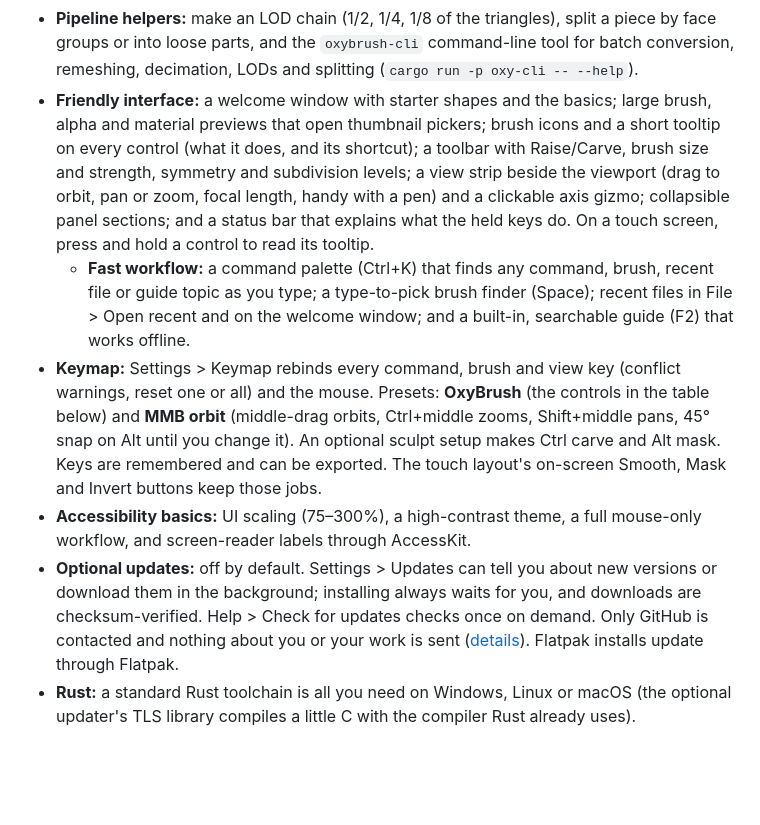
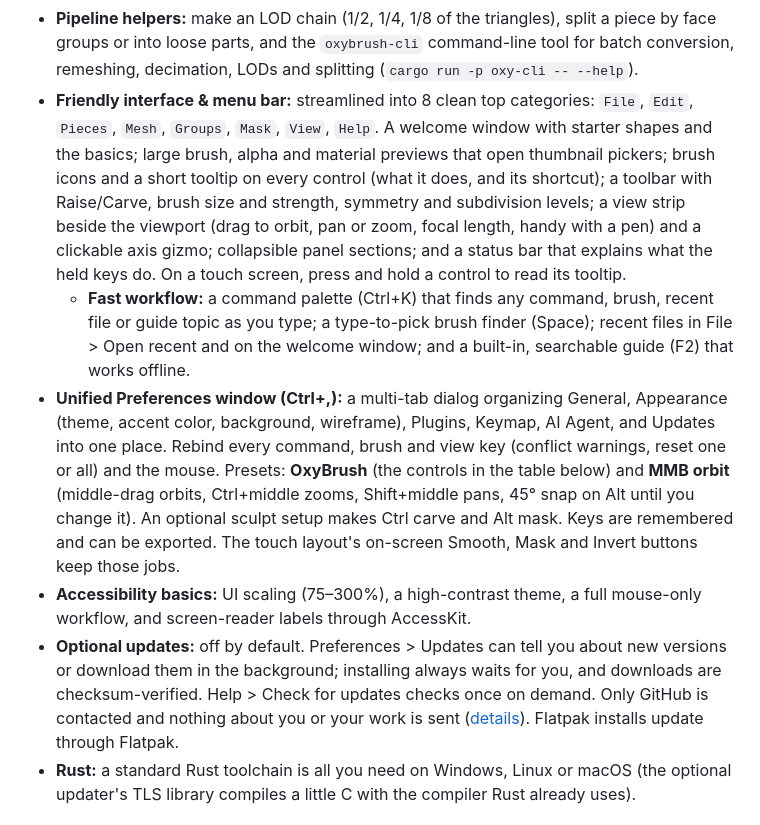
Before and after one commit to crisprintsstuff/OxyBrush, a Markdown page: README.md, the part around one of its changes. GitHub-like rendering; blank space fills up the shorter version.

```diff
--- a/README.md
+++ b/README.md
@@ -118,11 +120,11 @@ Testers are the most useful contribution right now — especially with **pen tab
 - **Focal length:** the perspective lens is a 35mm-equivalent focal length from 15 to 200 mm (View > Focal length, the lens button in the view strip, or the command palette), with a slider, a numeric field, presets and the field of view in degrees. The model stays the same size; orthographic view is unchanged. Remembered between sessions.
 - **Import/export:** Native ZBrush (`.ztl`, `.zpr`) subtool import with geometry decompression, quad/triangle polygon reconstruction, polygroup extraction, and world transformation matrices. OBJ and STL import (each object or SubTool becomes its own piece). Export of all visible pieces to glTF 2.0 (`.glb`/`.gltf`, one object per piece), OBJ (one object per piece), binary STL and binary PLY.
 - **Pipeline helpers:** make an LOD chain (1/2, 1/4, 1/8 of the triangles), split a piece by face groups or into loose parts, and the `oxybrush-cli` command-line tool for batch conversion, remeshing, decimation, LODs and splitting (`cargo run -p oxy-cli -- --help`).
-- **Friendly interface:** a welcome window with starter shapes and the basics; large brush, alpha and material previews that open thumbnail pickers; brush icons and a short tooltip on every control (what it does, and its shortcut); a toolbar with Raise/Carve, brush size and strength, symmetry and subdivision levels; a view strip beside the viewport (drag to orbit, pan or zoom, focal length, handy with a pen) and a clickable axis gizmo; collapsible panel sections; and a status bar that explains what the held keys do. On a touch screen, press and hold a control to read its tooltip.
+- **Friendly interface & menu bar:** streamlined into 8 clean top categories: `File`, `Edit`, `Pieces`, `Mesh`, `Groups`, `Mask`, `View`, `Help`. A welcome window with starter shapes and the basics; large brush, alpha and material previews that open thumbnail pickers; brush icons and a short tooltip on every control (what it does, and its shortcut); a toolbar with Raise/Carve, brush size and strength, symmetry and subdivision levels; a view strip beside the viewport (drag to orbit, pan or zoom, focal length, handy with a pen) and a clickable axis gizmo; collapsible panel sections; and a status bar that explains what the held keys do. On a touch screen, press and hold a control to read its tooltip.
   - **Fast workflow:** a command palette (Ctrl+K) that finds any command, brush, recent file or guide topic as you type; a type-to-pick brush finder (Space); recent files in File > Open recent and on the welcome window; and a built-in, searchable guide (F2) that works offline.
-- **Keymap:** Settings > Keymap rebinds every command, brush and view key (conflict warnings, reset one or all) and the mouse. Presets: **OxyBrush** (the controls in the table below) and **MMB orbit** (middle-drag orbits, Ctrl+middle zooms, Shift+middle pans, 45° snap on Alt until you change it). An optional sculpt setup makes Ctrl carve and Alt mask. Keys are remembered and can be exported. The touch layout's on-screen Smooth, Mask and Invert buttons keep those jobs.
+- **Unified Preferences window (Ctrl+,):** a multi-tab dialog organizing General, Appearance (theme, accent color, background, wireframe), Plugins, Keymap, AI Agent, and Updates into one place. Rebind every command, brush and view key (conflict warnings, reset one or all) and the mouse. Presets: **OxyBrush** (the controls in the table below) and **MMB orbit** (middle-drag orbits, Ctrl+middle zooms, Shift+middle pans, 45° snap on Alt until you change it). An optional sculpt setup makes Ctrl carve and Alt mask. Keys are remembered and can be exported. The touch layout's on-screen Smooth, Mask and Invert buttons keep those jobs.
 - **Accessibility basics:** UI scaling (75–300%), a high-contrast theme, a full mouse-only workflow, and screen-reader labels through AccessKit.
-- **Optional updates:** off by default. Settings > Updates can tell you about new versions or download them in the background; installing always waits for you, and downloads are checksum-verified. Help > Check for updates checks once on demand. Only GitHub is contacted and nothing about you or your work is sent ([details](docs/rfcs/0002-updates.md)). Flatpak installs update through Flatpak.
+- **Optional updates:** off by default. Preferences > Updates can tell you about new versions or download them in the background; installing always waits for you, and downloads are checksum-verified. Help > Check for updates checks once on demand. Only GitHub is contacted and nothing about you or your work is sent ([details](docs/rfcs/0002-updates.md)). Flatpak installs update through Flatpak.
 - **Rust:** a standard Rust toolchain is all you need on Windows, Linux or macOS (the optional updater's TLS library compiles a little C with the compiler Rust already uses).
 
 ## Controls
```
Also changed, not shown: other parts of README.md (+11 -8 lines), docs/images/screenshot.png.
